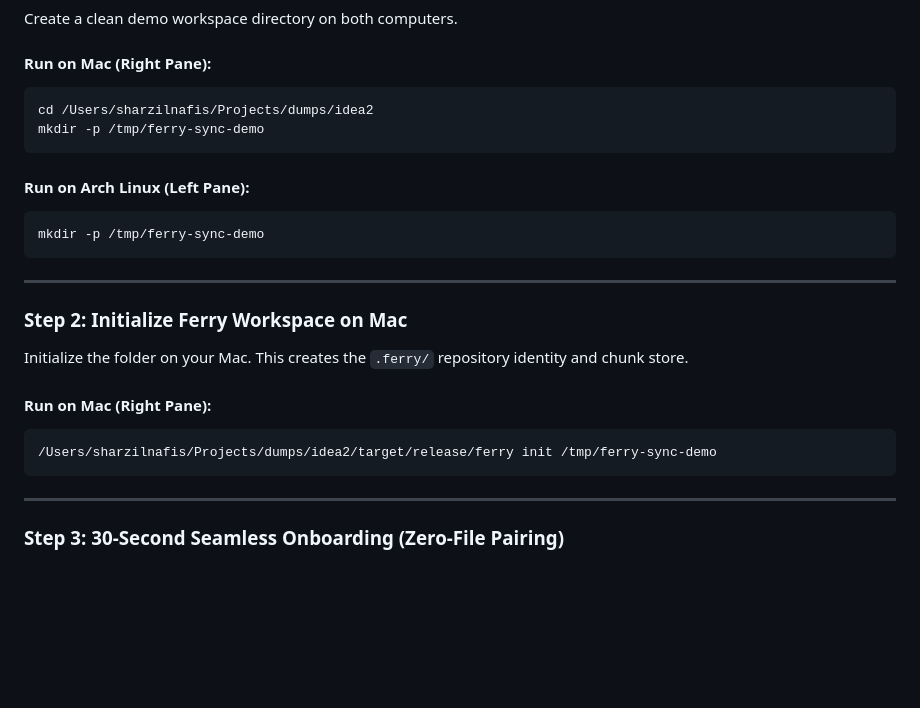
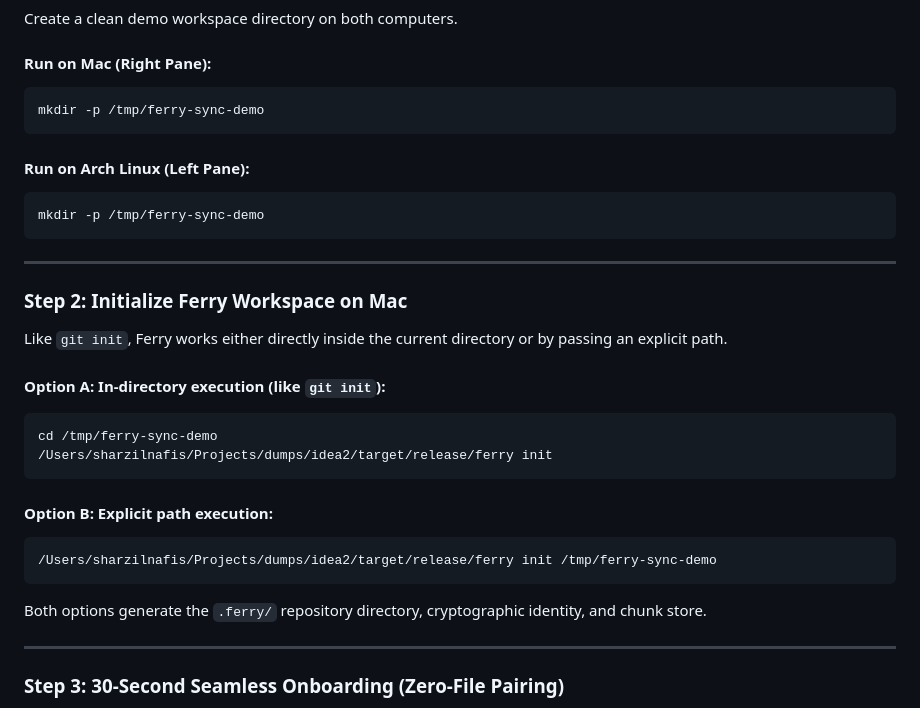
Before and after one commit to sharzilnfz/ferry, a Markdown page: MANUAL_TESTING_GUIDE.md, the part around one of its changes. Rendered like a GitHub page; blank space fills up the shorter version.

````diff
--- a/MANUAL_TESTING_GUIDE.md
+++ b/MANUAL_TESTING_GUIDE.md
@@ -83,7 +83,6 @@ Create a clean demo workspace directory on both computers.
 
 #### Run on Mac (Right Pane):
 ```bash
-cd /Users/sharzilnafis/Projects/dumps/idea2
 mkdir -p /tmp/ferry-sync-demo
 ```
 
@@ -96,12 +95,20 @@ mkdir -p /tmp/ferry-sync-demo
 
 ### Step 2: Initialize Ferry Workspace on Mac
 
-Initialize the folder on your Mac. This creates the `.ferry/` repository identity and chunk store.
+Like `git init`, Ferry works either directly inside the current directory or by passing an explicit path.
 
-#### Run on Mac (Right Pane):
+#### Option A: In-directory execution (like `git init`):
+```bash
+cd /tmp/ferry-sync-demo
+/Users/sharzilnafis/Projects/dumps/idea2/target/release/ferry init
+```
+
+#### Option B: Explicit path execution:
 ```bash
 /Users/sharzilnafis/Projects/dumps/idea2/target/release/ferry init /tmp/ferry-sync-demo
 ```
+
+Both options generate the `.ferry/` repository directory, cryptographic identity, and chunk store.
 
 ---
 
````
Also changed, not shown: other parts of MANUAL_TESTING_GUIDE.md (+29 -17 lines), docs/manual-testing-guide.md (+39 -20 lines).
